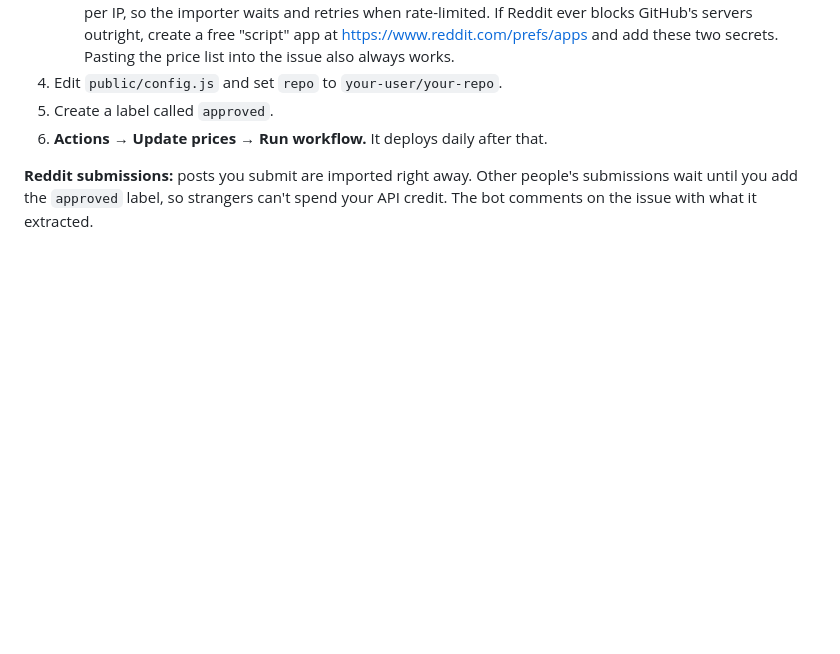
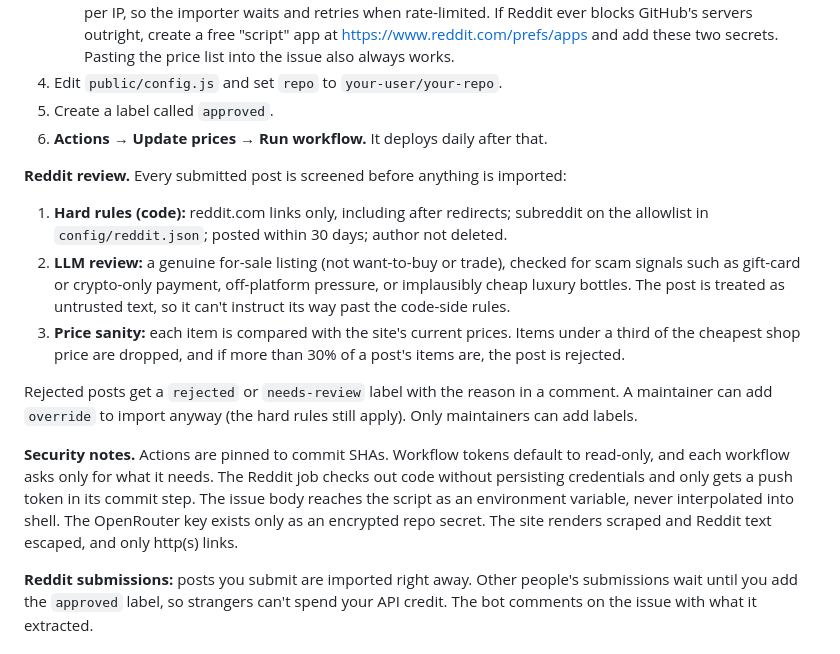
Before and after one commit to tucana1/scent-prices, a Markdown page: README.md, the part around the change. Drawn GitHub-style; blank space fills up the shorter version.

Commit message:
README: Reddit review and security notes
Co-Authored-By: Claude Opus 5.5 <noreply@anthropic.com>

```diff
--- a/README.md
+++ b/README.md
@@ -109,6 +109,15 @@ To add a store, add a line to `config/sources.json`. A new Shopify store needs n
 5. Create a label called `approved`.
 6. **Actions → Update prices → Run workflow.** It deploys daily after that.
 
+**Reddit review.** Every submitted post is screened before anything is imported:
+1. **Hard rules (code):** reddit.com links only, including after redirects; subreddit on the allowlist in `config/reddit.json`; posted within 30 days; author not deleted.
+2. **LLM review:** a genuine for-sale listing (not want-to-buy or trade), checked for scam signals such as gift-card or crypto-only payment, off-platform pressure, or implausibly cheap luxury bottles. The post is treated as untrusted text, so it can't instruct its way past the code-side rules.
+3. **Price sanity:** each item is compared with the site's current prices. Items under a third of the cheapest shop price are dropped, and if more than 30% of a post's items are, the post is rejected.
+
+Rejected posts get a `rejected` or `needs-review` label with the reason in a comment. A maintainer can add `override` to import anyway (the hard rules still apply). Only maintainers can add labels.
+
+**Security notes.** Actions are pinned to commit SHAs. Workflow tokens default to read-only, and each workflow asks only for what it needs. The Reddit job checks out code without persisting credentials and only gets a push token in its commit step. The issue body reaches the script as an environment variable, never interpolated into shell. The OpenRouter key exists only as an encrypted repo secret. The site renders scraped and Reddit text escaped, and only http(s) links.
+
 **Reddit submissions:** posts you submit are imported right away. Other people's submissions wait until you add the `approved` label, so strangers can't spend your API credit. The bot comments on the issue with what it extracted.
 
 ## Local
```
